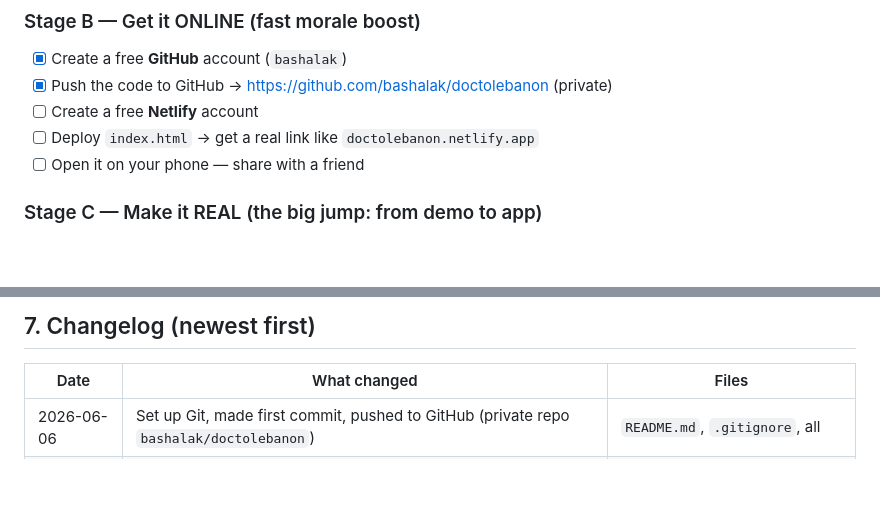
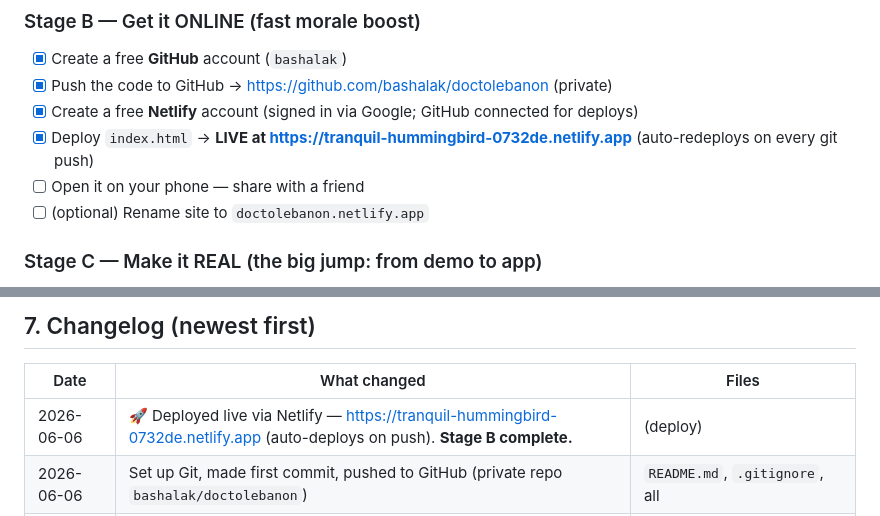
Before and after one commit to bashalak/doctolebanon, a Markdown page: PROJECT-PLAN.md, 2 parts joined by grey strips. GitHub-like rendering; blank space fills up the shorter version.

```diff
--- a/PROJECT-PLAN.md
+++ b/PROJECT-PLAN.md
@@ -72,9 +72,10 @@ Each step is a milestone. We check them off as we go. `[ ]` = todo, `[x]` = done
 ### Stage B — Get it ONLINE (fast morale boost)
 - [x] Create a free **GitHub** account (`bashalak`)
 - [x] Push the code to GitHub → https://github.com/bashalak/doctolebanon (private)
-- [ ] Create a free **Netlify** account
-- [ ] Deploy `index.html` → get a real link like `doctolebanon.netlify.app`
+- [x] Create a free **Netlify** account (signed in via Google; GitHub connected for deploys)
+- [x] Deploy `index.html` → **LIVE at https://tranquil-hummingbird-0732de.netlify.app** (auto-redeploys on every git push)
 - [ ] Open it on your phone — share with a friend
+- [ ] (optional) Rename site to `doctolebanon.netlify.app`
 
 ### Stage C — Make it REAL (the big jump: from demo to app)
 - [ ] Install **Node.js** (one tool, I'll guide you) — needed to build modern apps
@@ -121,6 +122,7 @@ Each step is a milestone. We check them off as we go. `[ ]` = todo, `[x]` = done
 
 | Date | What changed | Files |
 |---|---|---|
+| 2026-06-06 | 🚀 Deployed live via Netlify — https://tranquil-hummingbird-0732de.netlify.app (auto-deploys on push). **Stage B complete.** | (deploy) |
 | 2026-06-06 | Set up Git, made first commit, pushed to GitHub (private repo `bashalak/doctolebanon`) | `README.md`, `.gitignore`, all |
 | 2026-06-06 | Created learning notebook + Claude's context file; delivered Lesson 1 (Variables + Arrays) | `MY-NOTES.md`, `CONTEXT-FOR-CLAUDE.md` |
 | 2026-06-05 | Created project plan & code-explained docs | `PROJECT-PLAN.md`, `CODE-EXPLAINED.md` |
```
Also changed, not shown: CONTEXT-FOR-CLAUDE.md (+7 -0 lines).
